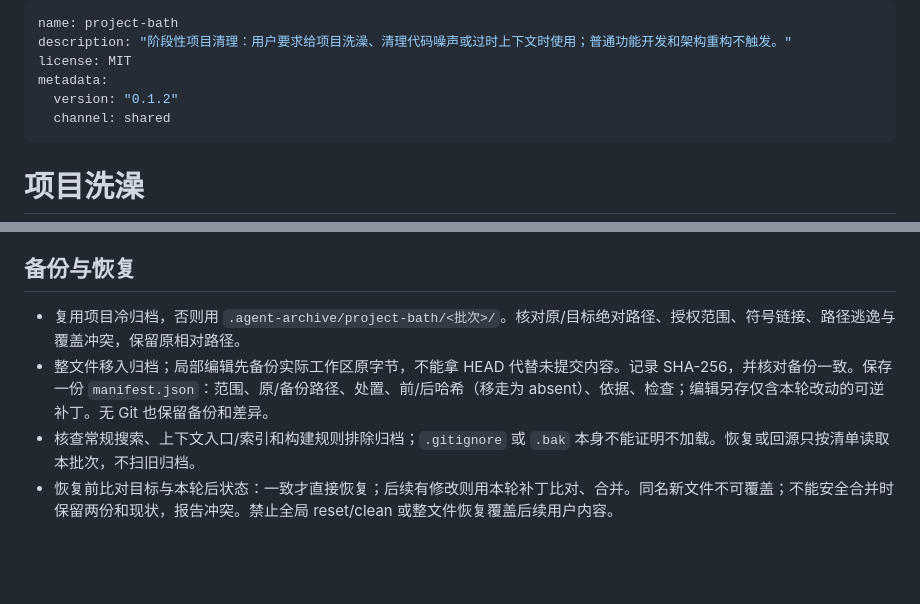
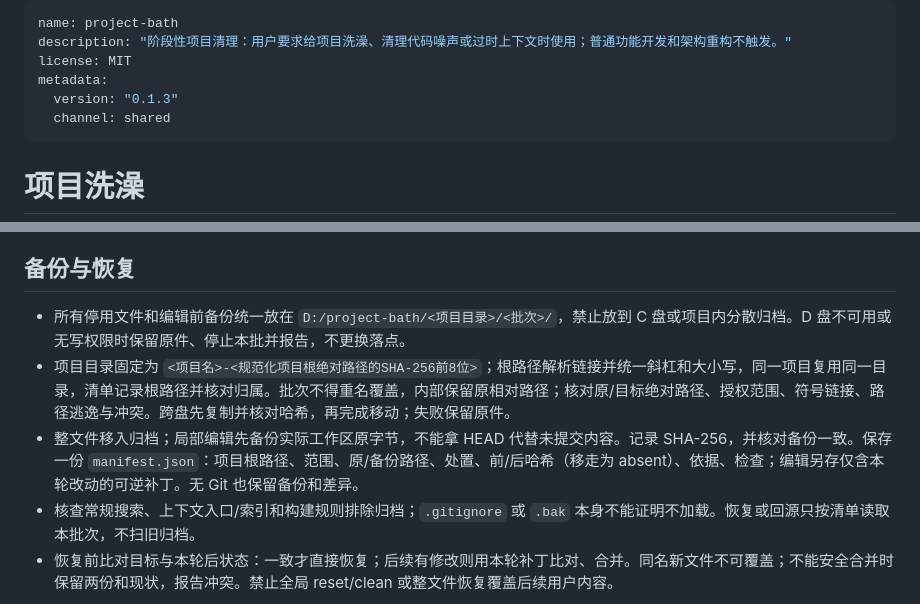
Before and after one commit to qq2743759880/project-bath, a Markdown page: SKILL.md, 2 parts joined by grey strips. Drawn GitHub-style; blank space fills up the shorter version.

Commit message:
Update original project-bath Skill to v0.1.3

```diff
--- a/SKILL.md
+++ b/SKILL.md
@@ -3,7 +3,7 @@ name: project-bath
 description: "阶段性项目清理：用户要求给项目洗澡、清理代码噪声或过时上下文时使用；普通功能开发和架构重构不触发。"
 license: MIT
 metadata:
-  version: "0.1.2"
+  version: "0.1.3"
   channel: shared
 ---
 
@@ -30,8 +30,9 @@ metadata:
 
 ## 备份与恢复
 
-- 复用项目冷归档，否则用 `.agent-archive/project-bath/<批次>/`。核对原/目标绝对路径、授权范围、符号链接、路径逃逸与覆盖冲突，保留原相对路径。
-- 整文件移入归档；局部编辑先备份实际工作区原字节，不能拿 HEAD 代替未提交内容。记录 SHA-256，并核对备份一致。保存一份 `manifest.json`：范围、原/备份路径、处置、前/后哈希（移走为 absent）、依据、检查；编辑另存仅含本轮改动的可逆补丁。无 Git 也保留备份和差异。
+- 所有停用文件和编辑前备份统一放在 `D:/project-bath/<项目目录>/<批次>/`，禁止放到 C 盘或项目内分散归档。D 盘不可用或无写权限时保留原件、停止本批并报告，不更换落点。
+- 项目目录固定为 `<项目名>-<规范化项目根绝对路径的SHA-256前8位>`；根路径解析链接并统一斜杠和大小写，同一项目复用同一目录，清单记录根路径并核对归属。批次不得重名覆盖，内部保留原相对路径；核对原/目标绝对路径、授权范围、符号链接、路径逃逸与冲突。跨盘先复制并核对哈希，再完成移动；失败保留原件。
+- 整文件移入归档；局部编辑先备份实际工作区原字节，不能拿 HEAD 代替未提交内容。记录 SHA-256，并核对备份一致。保存一份 `manifest.json`：项目根路径、范围、原/备份路径、处置、前/后哈希（移走为 absent）、依据、检查；编辑另存仅含本轮改动的可逆补丁。无 Git 也保留备份和差异。
 - 核查常规搜索、上下文入口/索引和构建规则排除归档；`.gitignore` 或 `.bak` 本身不能证明不加载。恢复或回源只按清单读取本批次，不扫旧归档。
 - 恢复前比对目标与本轮后状态：一致才直接恢复；后续有修改则用本轮补丁比对、合并。同名新文件不可覆盖；不能安全合并时保留两份和现状，报告冲突。禁止全局 reset/clean 或整文件恢复覆盖后续用户内容。
 
```
